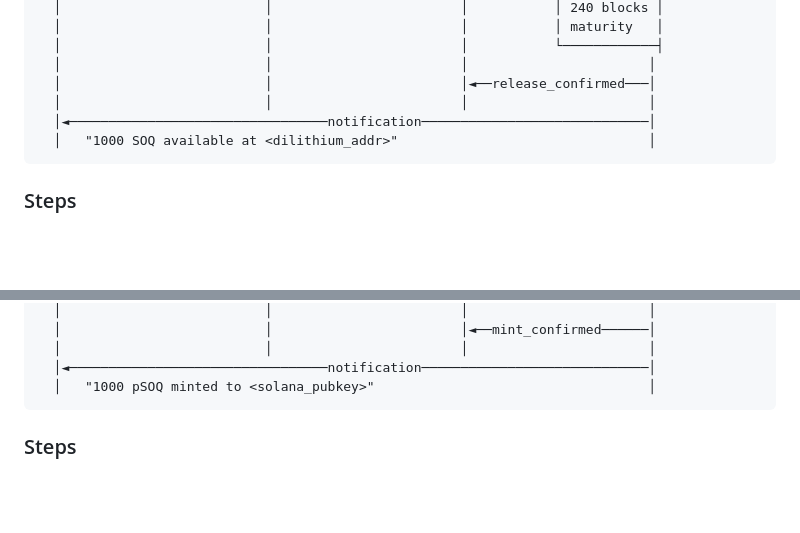
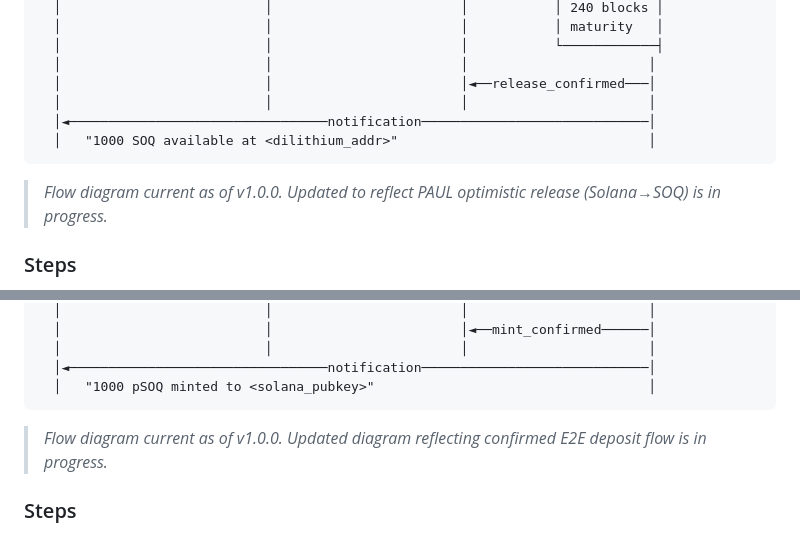
Before and after one commit to soqucoin/soqtec, a Markdown page: docs/BRIDGE_SPEC.md, 2 parts joined by grey strips. Drawn GitHub-style; blank space fills up the shorter version.

````diff
--- a/docs/BRIDGE_SPEC.md
+++ b/docs/BRIDGE_SPEC.md
@@ -72,6 +72,8 @@ User                    Solana Program           Relayer Network          Soquco
   │   "1000 SOQ available at <dilithium_addr>"                                │
 ```
 
+> *Flow diagram current as of v1.0.0. Updated to reflect PAUL optimistic release (Solana→SOQ) is in progress.*
+
 ### Steps
 
 1. **User** calls `burn_for_redemption(amount, soq_address)` on the Solana bridge program
@@ -123,6 +125,8 @@ User                    Soqucoin L1              Relayer Network          Solana
   │◄─────────────────────────────────notification─────────────────────────────│
   │   "1000 pSOQ minted to <solana_pubkey>"                                   │
 ```
+
+> *Flow diagram current as of v1.0.0. Updated diagram reflecting confirmed E2E deposit flow is in progress.*
 
 ### Steps
 
````
Also changed, not shown: docs/ARCHITECTURE.md (+4 -0 lines).
